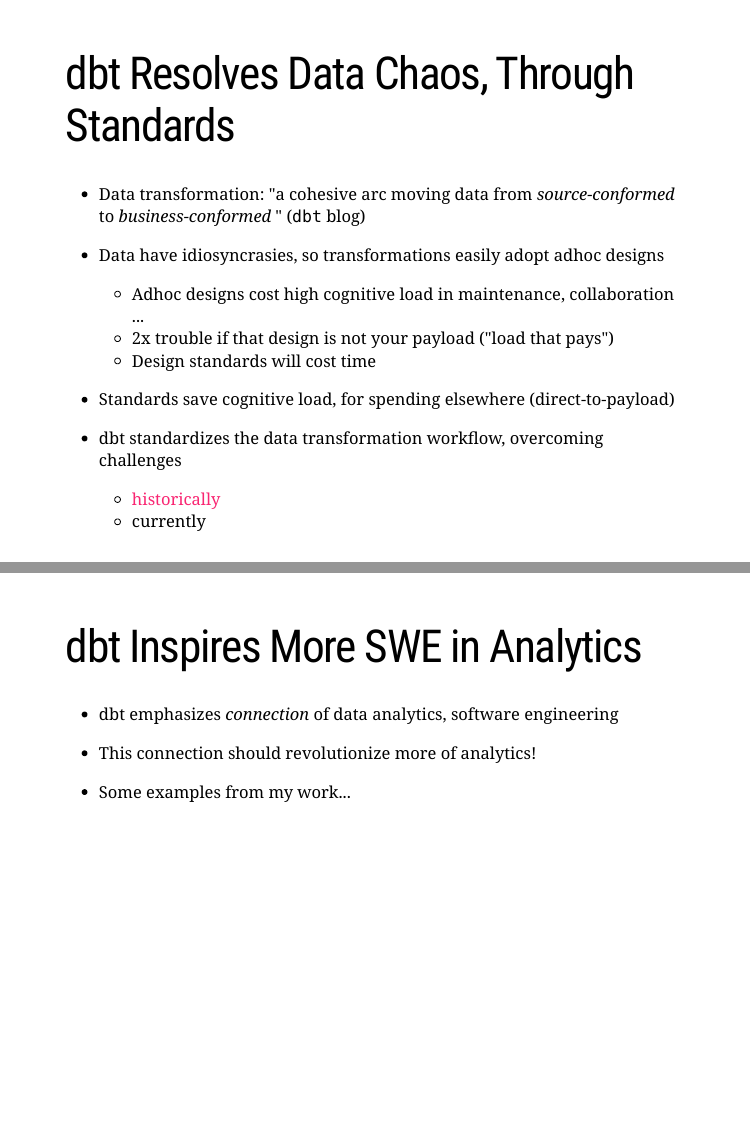
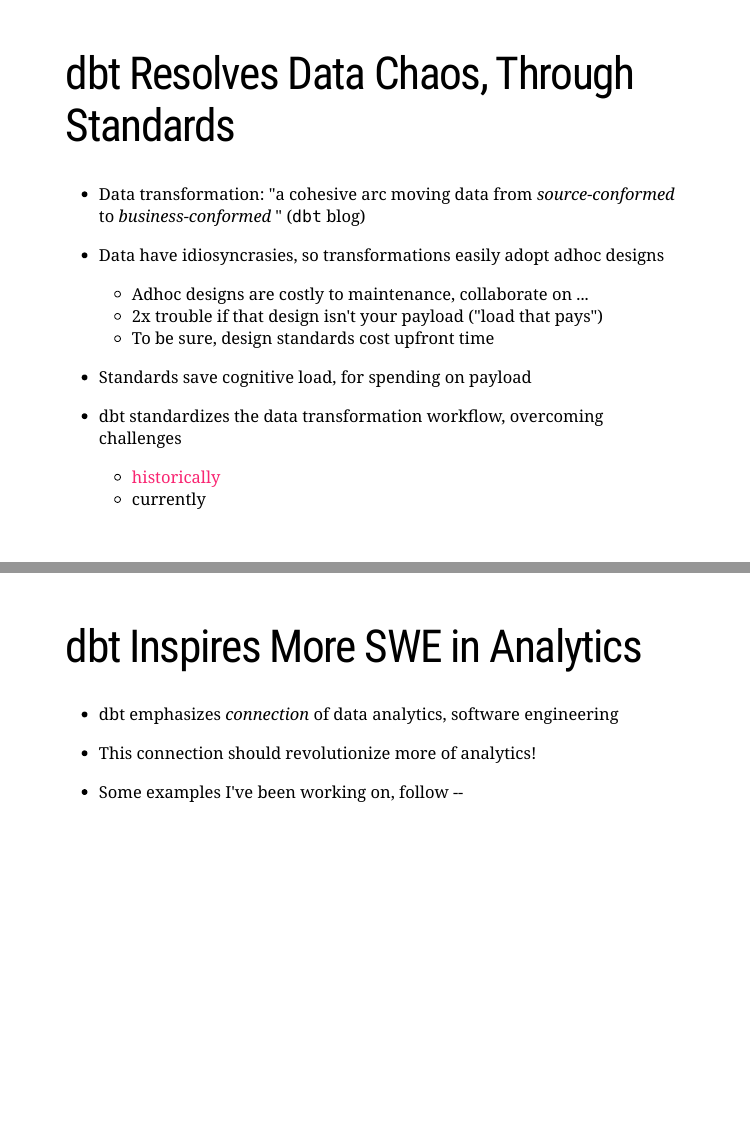
Before and after one commit to abrahamalex13/dbt-sharpens-data-science, an R Markdown document (main.Rmd): pages 2 and 16 of 22, joined at a grey line. Rendered offline with R 4.5, knitr and Pandoc, with nearby package versions; the slides are laid out offline by our stand-in for remark.js, each with all of its steps uncovered, in fonts that may differ from those the slides ask for, and without slide numbers, shadows or browser add-ons; a font, style sheet, LaTeX package, included part or bibliography that could not be used is replaced or left out.

Commit message:
Light revisions

```diff
--- a/main.Rmd
+++ b/main.Rmd
@@ -20,11 +20,11 @@
 
 - Data have idiosyncrasies, so transformations easily adopt adhoc designs
 
-  - Adhoc designs cost high cognitive load in maintenance, collaboration ...
-  - 2x trouble if that design is not your payload ("load that pays")
-  - Design standards will cost time
+  - Adhoc designs are costly to maintenance, collaborate on ...
+  - 2x trouble if that design isn't your payload ("load that pays")
+  - To be sure, design standards cost upfront time
 
-- Standards save cognitive load, for spending elsewhere (direct-to-payload)
+- Standards save cognitive load, for spending on payload
 
 - dbt standardizes the data transformation workflow, overcoming challenges
   - [historically](https://www.getdbt.com/blog/it-s-time-for-open-source-analytics/)
@@ -229,7 +227,7 @@
 
 - This connection should revolutionize more of analytics!
 
-- Some examples from my work...
+- Some examples I've been working on, follow --
 
 ---
 
```
Also changed, not shown: main.Rmd (6 more changed lines).
